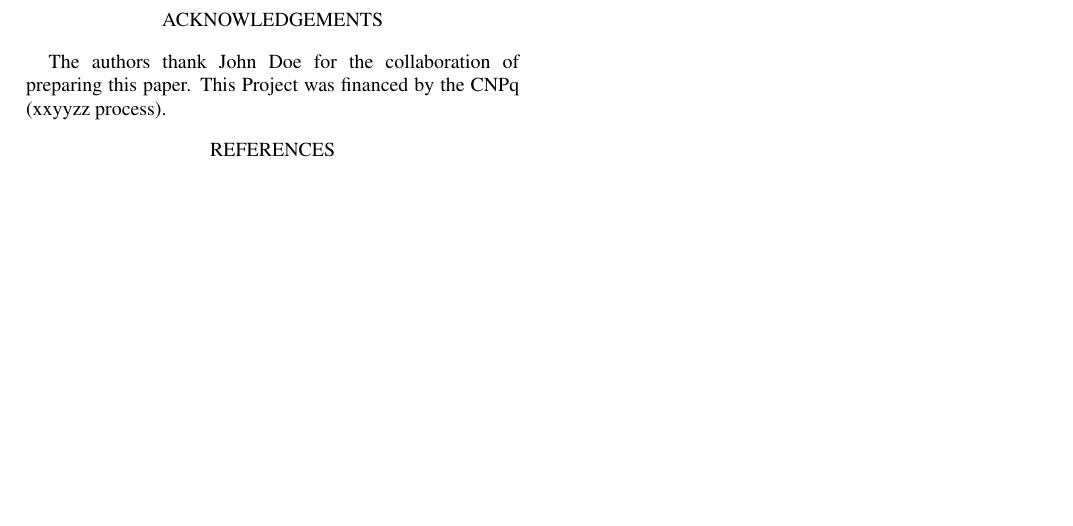
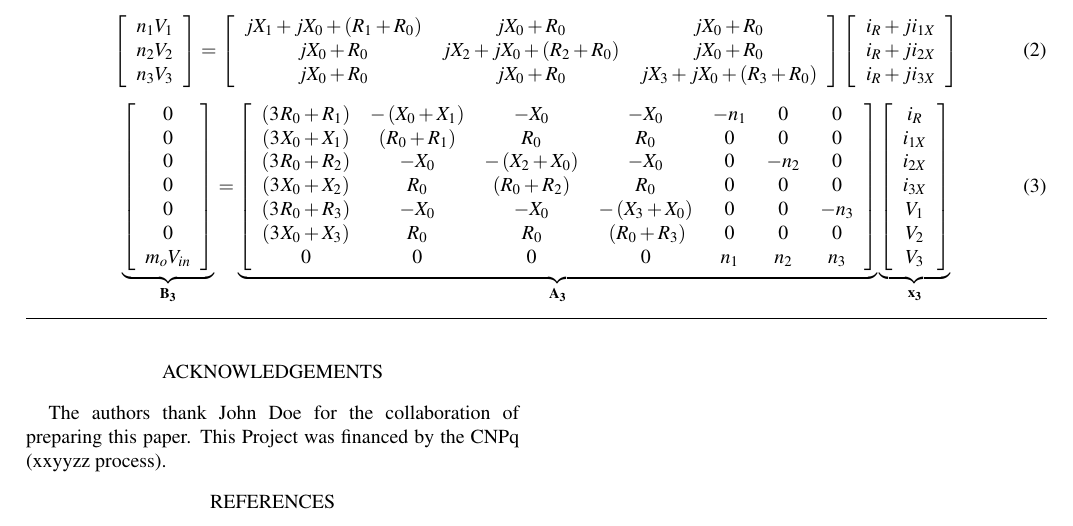
Before and after one commit to AdrianoRuseler/TemplateCOBEP2015, a LaTeX document (template-cobep-spec.tex): part of page 4 of 4, cut at the place of the change, the shorter picture padded with empty space. Compiled offline with pdfLaTeX.

```diff
--- a/template-cobep-spec.tex
+++ b/template-cobep-spec.tex
@@ -264,6 +251,66 @@
 \symboldescription{$Z$}{characteristic impedance.}
 
 
+
+\begin{figure*}[!t]
+	% ensure that we have normalsize text
+	\normalsize
+
+	\begin{equation}\label{eq:sys3matrix}
+	\left[ {\begin{array}{*{20}{c}}
+		{{n_1V_1}}\\
+		{{n_2V_2}}\\
+		{{n_3V_3}}
+		\end{array}} \right] = \left[ {\begin{array}{*{20}{c}}
+		{j{X_1} + j{X_0} + \left( {{R_1} + {R_0}} \right)}&{j{X_0} + {R_0}}&{j{X_0} + {R_0}}\\
+		{j{X_0} + {R_0}}&{j{X_2} + j{X_0} + \left( {{R_2} + {R_0}} \right)}&{j{X_0} + {R_0}}\\
+		{j{X_0} + {R_0}}&{j{X_0} + {R_0}}&{j{X_3} + j{X_0} + \left( {{R_3} + {R_0}} \right)}
+		\end{array}} \right]\left[ {\begin{array}{*{20}{c}}
+		{{i_R} + j{i_{1X}}}\\
+		{{i_R} + j{i_{2X}}}\\
+		{{i_R} + j{i_{3X}}}
+		\end{array}} \right]
+	\end{equation}
+
+
+	\begin{equation}\label{eq:sys3matrixSol}
+	\underbrace {\left[ {\begin{array}{*{20}{c}}
+			0\\
+			0\\
+			0\\
+			0\\
+			0\\
+			0\\
+			{{m_o}{V_{in}}}
+			\end{array}} \right]}_{{{\bf{B}}_{\bf{3}}}} = \underbrace {\left[ {\begin{array}{*{20}{c}}
+			{\left( {3{\mkern 1mu} {R_0} + {R_1}} \right)}&{ - \left( {{X_0} + {X_1}} \right)}&{ - {X_0}}&{ - {X_0}}&{ - {n_1}}&0&0\\
+			{\left( {3{\mkern 1mu} {X_0} + {X_1}} \right)}&{\left( {{R_0} + {R_1}} \right)}&{{R_0}}&{{R_0}}&0&0&0\\
+			{\left( {3{\mkern 1mu} {R_0} + {R_2}} \right)}&{ - {X_0}}&{ - \left( {{X_2} + {X_0}} \right)}&{ - {X_0}}&0&{ - {n_2}}&0\\
+			{\left( {3{\mkern 1mu} {X_0} + {X_2}} \right)}&{{R_0}}&{\left( {{R_0} + {R_2}} \right)}&{{R_0}}&0&0&0\\
+			{\left( {3{\mkern 1mu} {R_0} + {R_3}} \right)}&{ - {X_0}}&{ - {X_0}}&{ - \left( {{X_3} + {X_0}} \right)}&0&0&{ - {n_3}}\\
+			{\left( {3{\mkern 1mu} {X_0} + {X_3}} \right)}&{{R_0}}&{{\mkern 1mu} {R_0}}&{{\mkern 1mu} \left( {{R_0} + {R_3}} \right)}&0&0&0\\
+			0&0&0&0&{{n_1}}&{{n_2}}&{{n_3}}
+			\end{array}} \right]}_{{{\bf{A}}_{\bf{3}}}}\underbrace {\left[ {\begin{array}{*{20}{c}}
+			{{i_R}}\\
+			{{i_{1X}}}\\
+			{{i_{2X}}}\\
+			{{i_{3X}}}\\
+			{{V_1}}\\
+			{{V_2}}\\
+			{{V_3}}
+			\end{array}} \right]}_{{{\bf{x}}_{\bf{3}}}}
+	\end{equation}
+
+
+	% Restore the current equation number.
+	%\setcounter{equation}{\value{mytempeqncnt}}
+	% IEEE uses as a separator
+	\hrulefill
+	% The spacer can be tweaked to stop underfull vboxes.
+	%	\vspace*{4pt}
+\end{figure*}
+
+
 \section{CONCLUSIONS}
 This paper was fully written in accordance with the guidelines for submissions of papers in English.
 
```
Also changed, not shown: template-cobep-spec.pdf, template-cobep-spec.tex (13 more changed lines), 3 other files.
